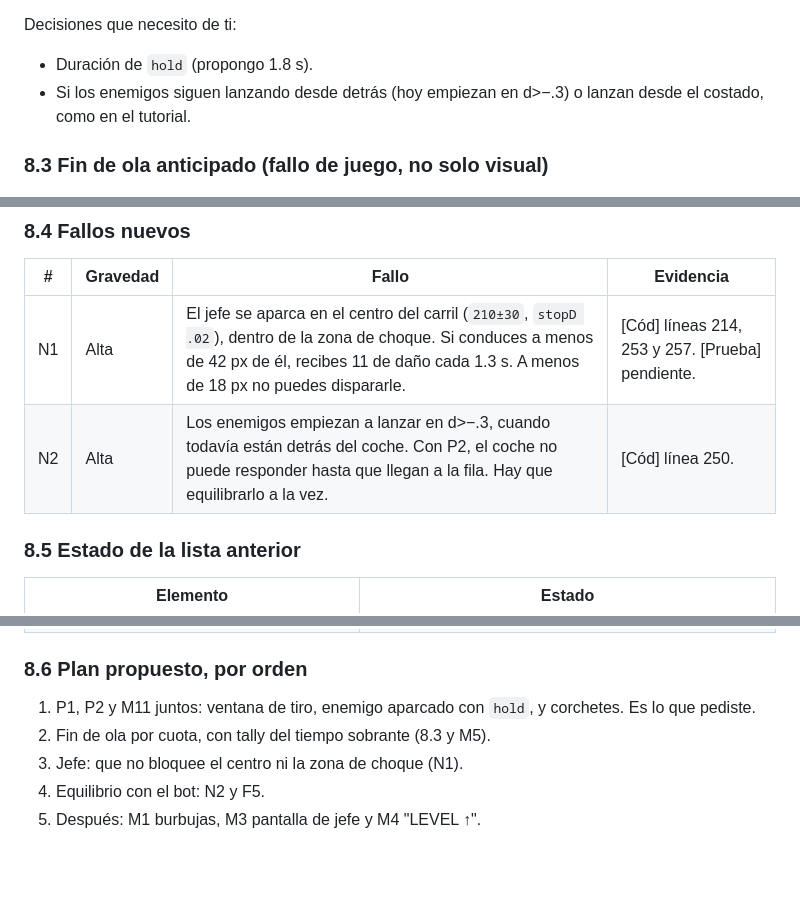
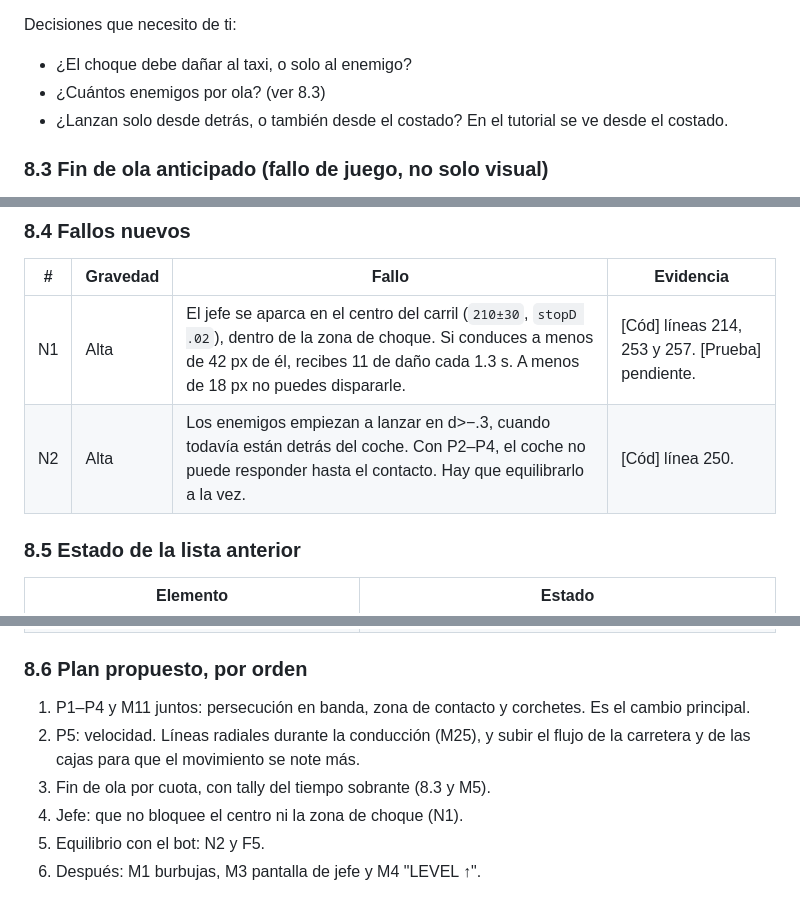
Before and after one commit to isma150/waterfill.github.io, a Markdown page: kitten-taxi/COMPARACION.md, 3 parts joined by grey strips. GitHub-like rendering; blank space fills up the shorter version.

```diff
--- a/kitten-taxi/COMPARACION.md
+++ b/kitten-taxi/COMPARACION.md
@@ -165,7 +173,8 @@ Hay que cambiar dos cosas a la vez. Si solo se cambia el rango, los enemigos sal
 
 Decisiones que necesito de ti:
-- Duración de `hold` (propongo 1.8 s).
-- Si los enemigos siguen lanzando desde detrás (hoy empiezan en d>−.3) o lanzan desde el costado, como en el tutorial.
+- ¿El choque debe dañar al taxi, o solo al enemigo?
+- ¿Cuántos enemigos por ola? (ver 8.3)
+- ¿Lanzan solo desde detrás, o también desde el costado? En el tutorial se ve desde el costado.
 
 ### 8.3 Fin de ola anticipado (fallo de juego, no solo visual)
 
@@ -179,7 +188,7 @@ Decisiones que necesito de ti:
 | # | Gravedad | Fallo | Evidencia |
 |---|---|---|---|
 | N1 | Alta | El jefe se aparca en el centro del carril (`210±30`, `stopD .02`), dentro de la zona de choque. Si conduces a menos de 42 px de él, recibes 11 de daño cada 1.3 s. A menos de 18 px no puedes dispararle. | [Cód] líneas 214, 253 y 257. [Prueba] pendiente. |
-| N2 | Alta | Los enemigos empiezan a lanzar en d>−.3, cuando todavía están detrás del coche. Con P2, el coche no puede responder hasta que llegan a la fila. Hay que equilibrarlo a la vez. | [Cód] línea 250. |
+| N2 | Alta | Los enemigos empiezan a lanzar en d>−.3, cuando todavía están detrás del coche. Con P2–P4, el coche no puede responder hasta el contacto. Hay que equilibrarlo a la vez. | [Cód] línea 250. |
 
 ### 8.5 Estado de la lista anterior
 
@@ -204,8 +213,9 @@ Decisiones que necesito de ti:
 
 ### 8.6 Plan propuesto, por orden
 
-1. P1, P2 y M11 juntos: ventana de tiro, enemigo aparcado con `hold`, y corchetes. Es lo que pediste.
-2. Fin de ola por cuota, con tally del tiempo sobrante (8.3 y M5).
-3. Jefe: que no bloquee el centro ni la zona de choque (N1).
-4. Equilibrio con el bot: N2 y F5.
-5. Después: M1 burbujas, M3 pantalla de jefe y M4 "LEVEL ↑".
+1. P1–P4 y M11 juntos: persecución en banda, zona de contacto y corchetes. Es el cambio principal.
+2. P5: velocidad. Líneas radiales durante la conducción (M25), y subir el flujo de la carretera y de las cajas para que el movimiento se note más.
+3. Fin de ola por cuota, con tally del tiempo sobrante (8.3 y M5).
+4. Jefe: que no bloquee el centro ni la zona de choque (N1).
+5. Equilibrio con el bot: N2 y F5.
+6. Después: M1 burbujas, M3 pantalla de jefe y M4 "LEVEL ↑".
```
Also changed, not shown: other parts of kitten-taxi/COMPARACION.md (+20 -12 lines).
